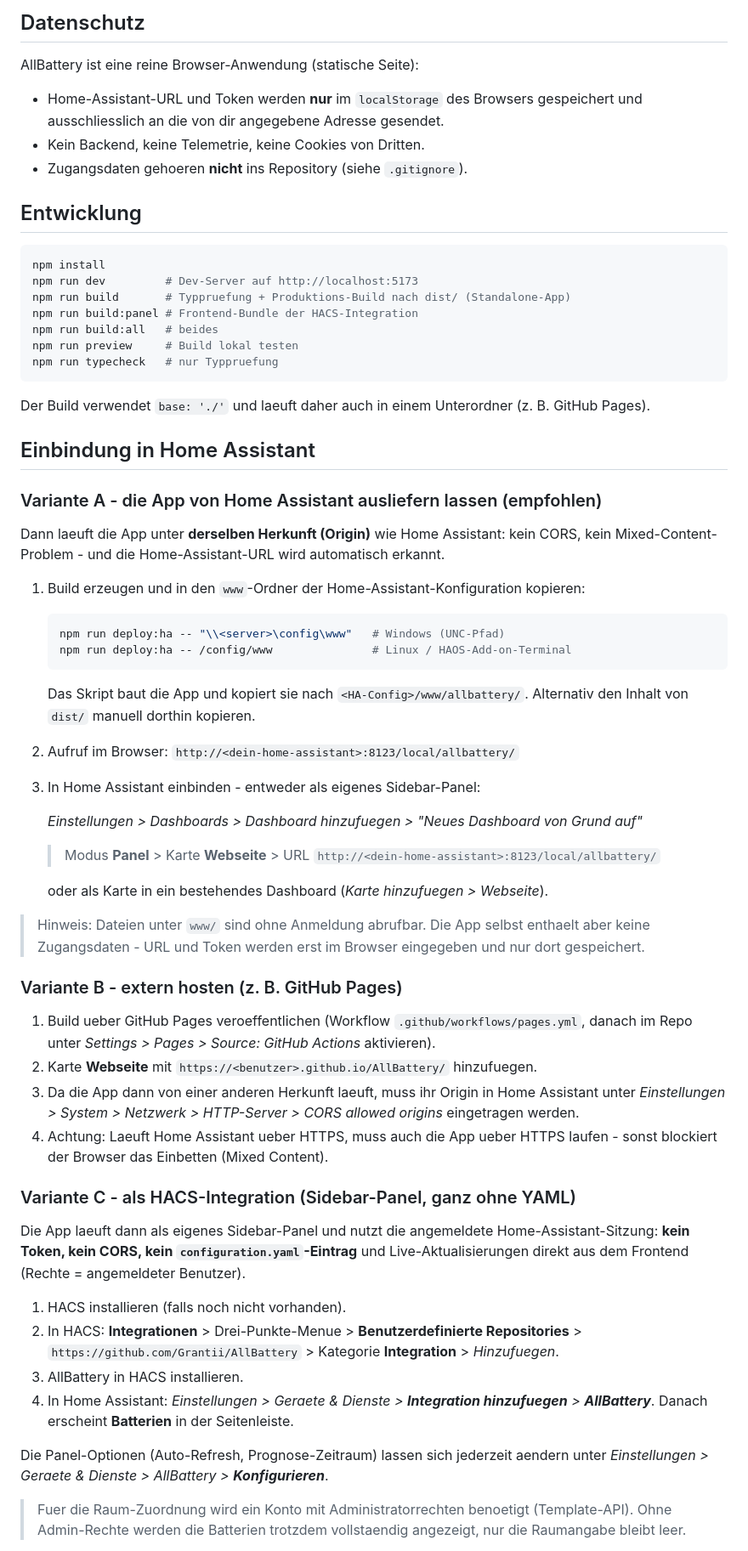
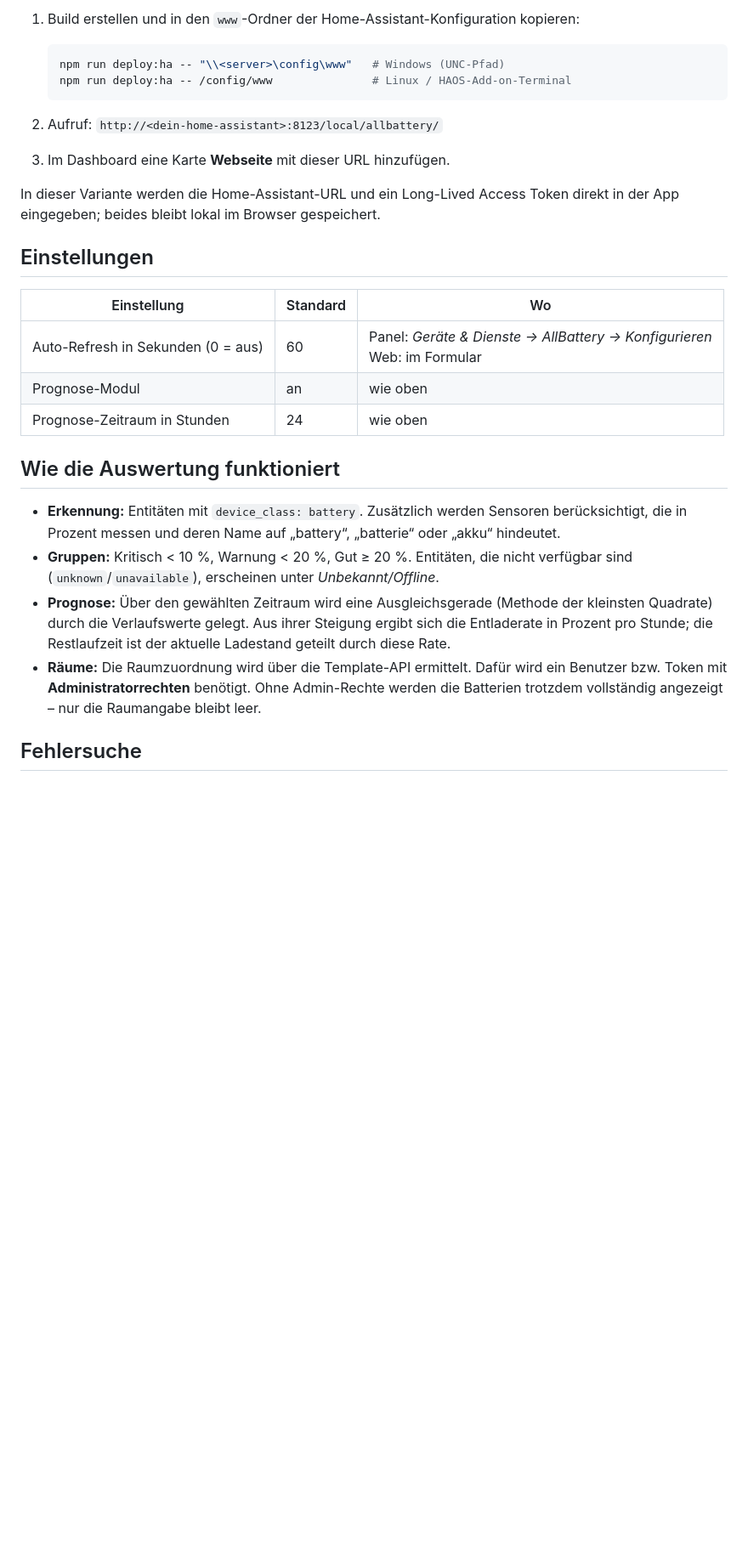
Before and after one commit to Grantii/AllBattery, a Markdown page: README.md, the part around one of its changes. Shown at 85% size. GitHub-like rendering; blank space fills up the shorter version.

````diff
--- a/README.md
+++ b/README.md
@@ -73,83 +39,36 @@ AllBattery/
-## Datenschutz
-
-AllBattery ist eine reine Browser-Anwendung (statische Seite):
-
-- Home-Assistant-URL und Token werden **nur** im `localStorage` des Browsers gespeichert und
-  ausschliesslich an die von dir angegebene Adresse gesendet.
-- Kein Backend, keine Telemetrie, keine Cookies von Dritten.
-- Zugangsdaten gehoeren **nicht** ins Repository (siehe `.gitignore`).
-
-## Entwicklung
-
-```bash
-npm install
-npm run dev         # Dev-Server auf http://localhost:5173
-npm run build       # Typpruefung + Produktions-Build nach dist/ (Standalone-App)
-npm run build:panel # Frontend-Bundle der HACS-Integration
-npm run build:all   # beides
-npm run preview     # Build lokal testen
-npm run typecheck   # nur Typpruefung
-```
-
-Der Build verwendet `base: './'` und laeuft daher auch in einem Unterordner
-(z. B. GitHub Pages).
-
-## Einbindung in Home Assistant
-
-### Variante A - die App von Home Assistant ausliefern lassen (empfohlen)
-
-Dann laeuft die App unter **derselben Herkunft (Origin)** wie Home Assistant: kein CORS,
-kein Mixed-Content-Problem - und die Home-Assistant-URL wird automatisch erkannt.
-
-1. Build erzeugen und in den `www`-Ordner der Home-Assistant-Konfiguration kopieren:
+1. Build erstellen und in den `www`-Ordner der Home-Assistant-Konfiguration kopieren:
 
    ```bash
    npm run deploy:ha -- "\\<server>\config\www"   # Windows (UNC-Pfad)
    npm run deploy:ha -- /config/www               # Linux / HAOS-Add-on-Terminal
    ```
 
-   Das Skript baut die App und kopiert sie nach `<HA-Config>/www/allbattery/`.
-   Alternativ den Inhalt von `dist/` manuell dorthin kopieren.
+2. Aufruf: `http://<dein-home-assistant>:8123/local/allbattery/`
+3. Im Dashboard eine Karte **Webseite** mit dieser URL hinzufügen.
 
-2. Aufruf im Browser: `http://<dein-home-assistant>:8123/local/allbattery/`
+In dieser Variante werden die Home-Assistant-URL und ein Long-Lived Access Token direkt in der
+App eingegeben; beides bleibt lokal im Browser gespeichert.
 
-3. In Home Assistant einbinden - entweder als eigenes Sidebar-Panel:
+## Einstellungen
 
-   *Einstellungen > Dashboards > Dashboard hinzufuegen > "Neues Dashboard von Grund auf"*
-   > Modus **Panel** > Karte **Webseite** > URL `http://<dein-home-assistant>:8123/local/allbattery/`
+| Einstellung | Standard | Wo |
+|---|---|---|
+| Auto-Refresh in Sekunden (0 = aus) | 60 | Panel: *Geräte & Dienste → AllBattery → Konfigurieren*<br>Web: im Formular |
+| Prognose-Modul | an | wie oben |
+| Prognose-Zeitraum in Stunden | 24 | wie oben |
 
-   oder als Karte in ein bestehendes Dashboard (*Karte hinzufuegen > Webseite*).
+## Wie die Auswertung funktioniert
 
-> Hinweis: Dateien unter `www/` sind ohne Anmeldung abrufbar. Die App selbst enthaelt aber keine
-> Zugangsdaten - URL und Token werden erst im Browser eingegeben und nur dort gespeichert.
+- **Erkennung:** Entitäten mit `device_class: battery`. Zusätzlich werden Sensoren berücksichtigt,
+  die in Prozent messen und deren Name auf „battery“, „batterie“ oder „akku“ hindeutet.
+- **Gruppen:** Kritisch < 10 %, Warnung < 20 %, Gut ≥ 20 %. Entitäten, die nicht verfügbar sind
+  (`unknown`/`unavailable`), erscheinen unter *Unbekannt/Offline*.
+- **Prognose:** Über den gewählten Zeitraum wird eine Ausgleichsgerade (Methode der kleinsten
+  Quadrate) durch die Verlaufswerte gelegt. Aus ihrer Steigung ergibt sich die Entladerate in
+  Prozent pro Stunde; die Restlaufzeit ist der aktuelle Ladestand geteilt durch diese Rate.
+- **Räume:** Die Raumzuordnung wird über die Template-API ermittelt. Dafür wird ein Benutzer bzw.
+  Token mit **Administratorrechten** benötigt. Ohne Admin-Rechte werden die Batterien trotzdem
+  vollständig angezeigt – nur die Raumangabe bleibt leer.
 
-### Variante B - extern hosten (z. B. GitHub Pages)
+## Fehlersuche
 
-1. Build ueber GitHub Pages veroeffentlichen (Workflow `.github/workflows/pages.yml`, danach im
-   Repo unter *Settings > Pages > Source: GitHub Actions* aktivieren).
-2. Karte **Webseite** mit `https://<benutzer>.github.io/AllBattery/` hinzufuegen.
-3. Da die App dann von einer anderen Herkunft laeuft, muss ihr Origin in Home Assistant unter
-   *Einstellungen > System > Netzwerk > HTTP-Server > CORS allowed origins* eingetragen werden.
-4. Achtung: Laeuft Home Assistant ueber HTTPS, muss auch die App ueber HTTPS laufen - sonst
-   blockiert der Browser das Einbetten (Mixed Content).
-
-### Variante C - als HACS-Integration (Sidebar-Panel, ganz ohne YAML)
-
-Die App laeuft dann als eigenes Sidebar-Panel und nutzt die angemeldete
-Home-Assistant-Sitzung: **kein Token, kein CORS, kein `configuration.yaml`-Eintrag** und
-Live-Aktualisierungen direkt aus dem Frontend (Rechte = angemeldeter Benutzer).
-
-1. HACS installieren (falls noch nicht vorhanden).
-2. In HACS: **Integrationen** > Drei-Punkte-Menue > **Benutzerdefinierte Repositories** >
-   `https://github.com/Grantii/AllBattery` > Kategorie **Integration** > *Hinzufuegen*.
-3. AllBattery in HACS installieren.
-4. In Home Assistant: *Einstellungen > Geraete & Dienste > **Integration hinzufuegen** >
-   **AllBattery***. Danach erscheint **Batterien** in der Seitenleiste.
-
-Die Panel-Optionen (Auto-Refresh, Prognose-Zeitraum) lassen sich jederzeit aendern unter
-*Einstellungen > Geraete & Dienste > AllBattery > **Konfigurieren***.
-
-> Fuer die Raum-Zuordnung wird ein Konto mit Administratorrechten benoetigt (Template-API).
-> Ohne Admin-Rechte werden die Batterien trotzdem vollstaendig angezeigt, nur die Raumangabe
-> bleibt leer.
-
````
Also changed, not shown: other parts of README.md (+40 -119 lines), docs/DEVELOPMENT.md (added, +104 -0 lines).
